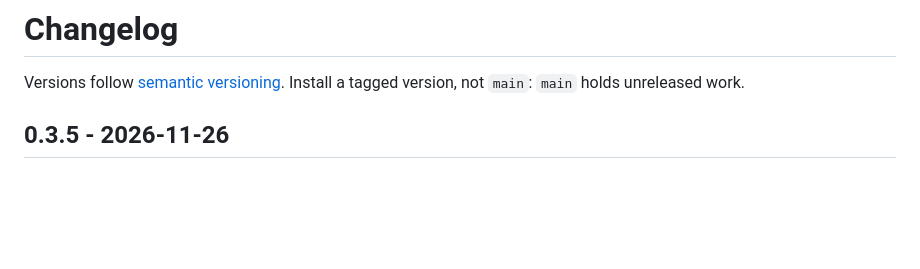
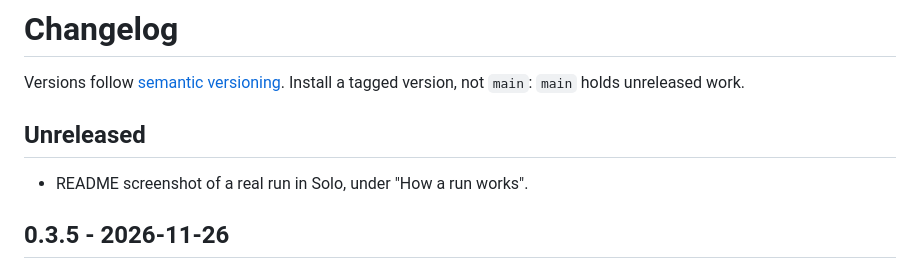
Before and after one commit to mathiasgrimm/solo-orchestrate, a Markdown page: CHANGELOG.md, the part around the change. Drawn GitHub-style; blank space fills up the shorter version.

```diff
--- a/CHANGELOG.md
+++ b/CHANGELOG.md
@@ -2,6 +2,10 @@
 
 Versions follow [semantic versioning](https://semver.org). Install a tagged
 version, not `main`: `main` holds unreleased work.
+
+## Unreleased
+
+- README screenshot of a real run in Solo, under "How a run works".
 
 ## 0.3.5 - 2026-11-26
 
```
Also changed, not shown: README.md (+6 -0 lines), assets/solo-run.png (added).
